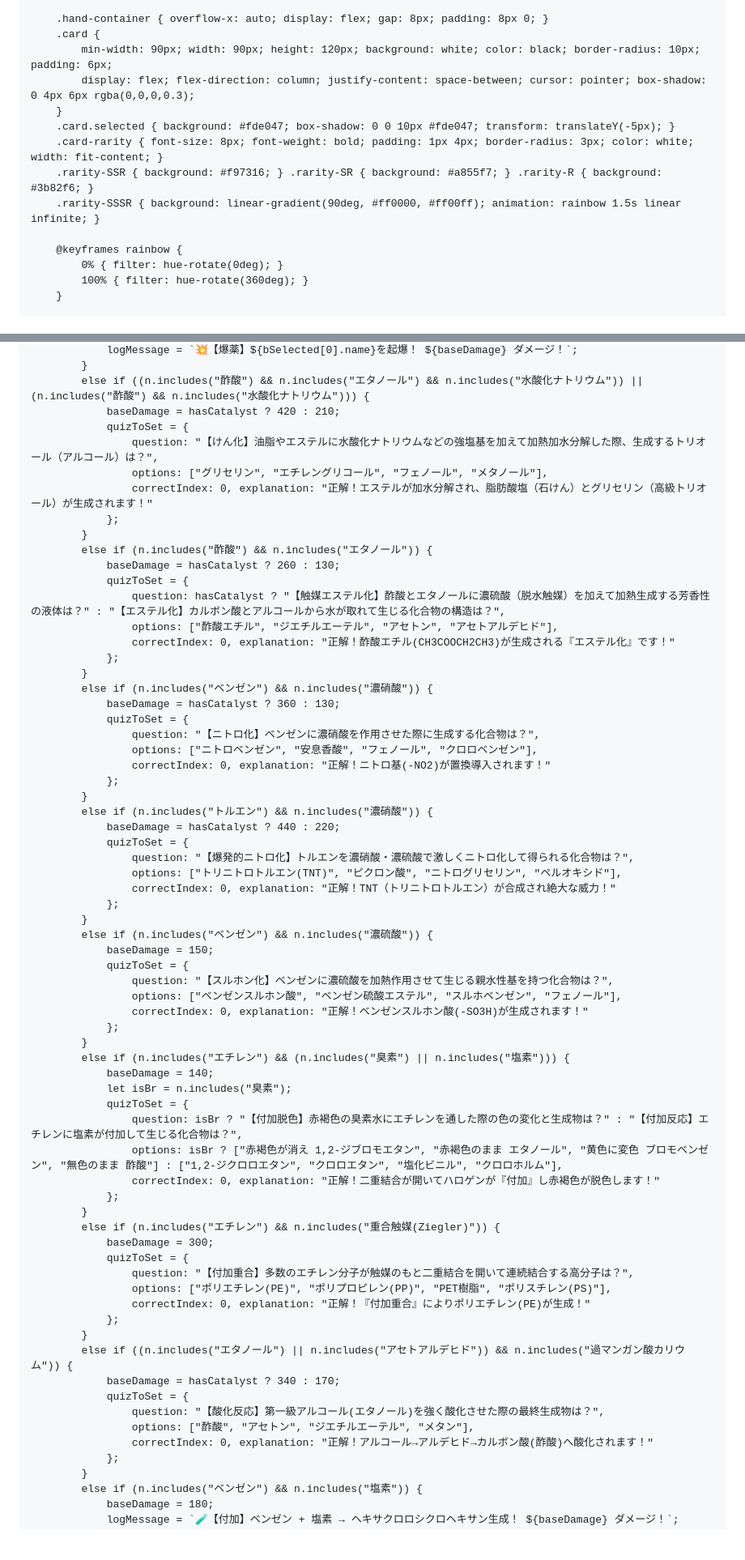
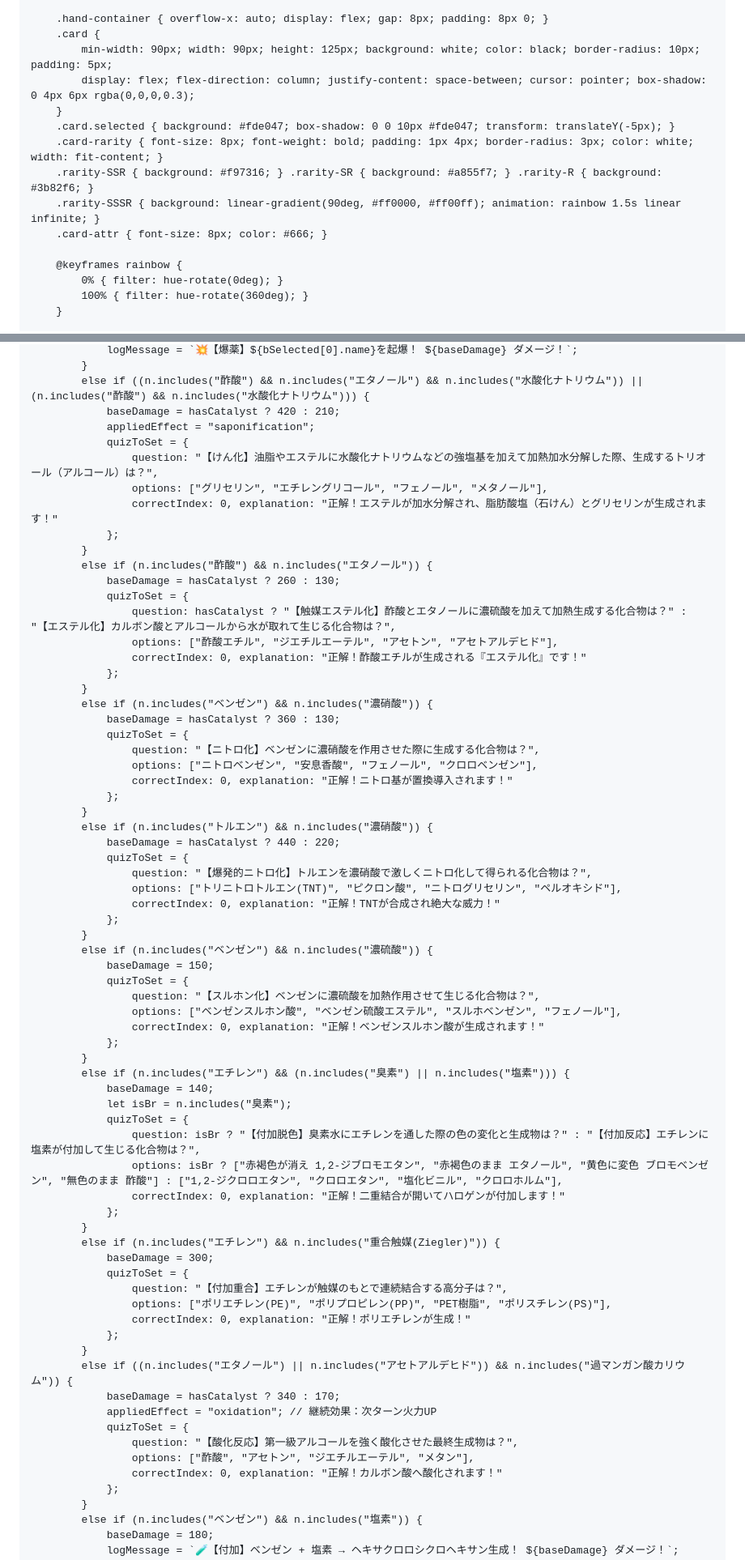
Before and after one commit to jn8s8mftxm-droid/-, a Markdown page: README.md, 2 parts joined by grey strips. Shown at 81% size. GitHub-like rendering; blank space fills up the shorter version.

```diff
--- a/README.md
+++ b/README.md
@@ -57,13 +57,14 @@
 
         .hand-container { overflow-x: auto; display: flex; gap: 8px; padding: 8px 0; }
         .card {
-            min-width: 90px; width: 90px; height: 120px; background: white; color: black; border-radius: 10px; padding: 6px;
+            min-width: 90px; width: 90px; height: 125px; background: white; color: black; border-radius: 10px; padding: 5px;
             display: flex; flex-direction: column; justify-content: space-between; cursor: pointer; box-shadow: 0 4px 6px rgba(0,0,0,0.3);
         }
         .card.selected { background: #fde047; box-shadow: 0 0 10px #fde047; transform: translateY(-5px); }
         .card-rarity { font-size: 8px; font-weight: bold; padding: 1px 4px; border-radius: 3px; color: white; width: fit-content; }
         .rarity-SSR { background: #f97316; } .rarity-SR { background: #a855f7; } .rarity-R { background: #3b82f6; }
         .rarity-SSSR { background: linear-gradient(90deg, #ff0000, #ff00ff); animation: rainbow 1.5s linear infinite; }
+        .card-attr { font-size: 8px; color: #666; }
 
         @keyframes rainbow {
             0% { filter: hue-rotate(0deg); }
@@ -717,18 +752,19 @@
             }
             else if ((n.includes("酢酸") && n.includes("エタノール") && n.includes("水酸化ナトリウム")) || (n.includes("酢酸") && n.includes("水酸化ナトリウム"))) {
                 baseDamage = hasCatalyst ? 420 : 210;
+                appliedEffect = "saponification";
                 quizToSet = {
                     question: "【けん化】油脂やエステルに水酸化ナトリウムなどの強塩基を加えて加熱加水分解した際、生成するトリオール（アルコール）は？",
                     options: ["グリセリン", "エチレングリコール", "フェノール", "メタノール"],
-                    correctIndex: 0, explanation: "正解！エステルが加水分解され、脂肪酸塩（石けん）とグリセリン（高級トリオール）が生成されます！"
+                    correctIndex: 0, explanation: "正解！エステルが加水分解され、脂肪酸塩（石けん）とグリセリンが生成されます！"
                 };
             }
             else if (n.includes("酢酸") && n.includes("エタノール")) {
                 baseDamage = hasCatalyst ? 260 : 130;
                 quizToSet = {
-                    question: hasCatalyst ? "【触媒エステル化】酢酸とエタノールに濃硫酸（脱水触媒）を加えて加熱生成する芳香性の液体は？" : "【エステル化】カルボン酸とアルコールから水が取れて生じる化合物の構造は？",
+                    question: hasCatalyst ? "【触媒エステル化】酢酸とエタノールに濃硫酸を加えて加熱生成する化合物は？" : "【エステル化】カルボン酸とアルコールから水が取れて生じる化合物は？",
                     options: ["酢酸エチル", "ジエチルエーテル", "アセトン", "アセトアルデヒド"],
-                    correctIndex: 0, explanation: "正解！酢酸エチル(CH3COOCH2CH3)が生成される『エステル化』です！"
+                    correctIndex: 0, explanation: "正解！酢酸エチルが生成される『エステル化』です！"
                 };
             }
             else if (n.includes("ベンゼン") && n.includes("濃硝酸")) {
@@ -736,48 +772,49 @@
                 quizToSet = {
                     question: "【ニトロ化】ベンゼンに濃硝酸を作用させた際に生成する化合物は？",
                     options: ["ニトロベンゼン", "安息香酸", "フェノール", "クロロベンゼン"],
-                    correctIndex: 0, explanation: "正解！ニトロ基(-NO2)が置換導入されます！"
+                    correctIndex: 0, explanation: "正解！ニトロ基が置換導入されます！"
                 };
             }
             else if (n.includes("トルエン") && n.includes("濃硝酸")) {
                 baseDamage = hasCatalyst ? 440 : 220;
                 quizToSet = {
-                    question: "【爆発的ニトロ化】トルエンを濃硝酸・濃硫酸で激しくニトロ化して得られる化合物は？",
+                    question: "【爆発的ニトロ化】トルエンを濃硝酸で激しくニトロ化して得られる化合物は？",
                     options: ["トリニトロトルエン(TNT)", "ピクロン酸", "ニトログリセリン", "ペルオキシド"],
-                    correctIndex: 0, explanation: "正解！TNT（トリニトロトルエン）が合成され絶大な威力！"
+                    correctIndex: 0, explanation: "正解！TNTが合成され絶大な威力！"
                 };
             }
             else if (n.includes("ベンゼン") && n.includes("濃硫酸")) {
                 baseDamage = 150;
                 quizToSet = {
-                    question: "【スルホン化】ベンゼンに濃硫酸を加熱作用させて生じる親水性基を持つ化合物は？",
+                    question: "【スルホン化】ベンゼンに濃硫酸を加熱作用させて生じる化合物は？",
                     options: ["ベンゼンスルホン酸", "ベンゼン硫酸エステル", "スルホベンゼン", "フェノール"],
-                    correctIndex: 0, explanation: "正解！ベンゼンスルホン酸(-SO3H)が生成されます！"
+                    correctIndex: 0, explanation: "正解！ベンゼンスルホン酸が生成されます！"
                 };
             }
             else if (n.includes("エチレン") && (n.includes("臭素") || n.includes("塩素"))) {
                 baseDamage = 140;
                 let isBr = n.includes("臭素");
                 quizToSet = {
-                    question: isBr ? "【付加脱色】赤褐色の臭素水にエチレンを通した際の色の変化と生成物は？" : "【付加反応】エチレンに塩素が付加して生じる化合物は？",
+                    question: isBr ? "【付加脱色】臭素水にエチレンを通した際の色の変化と生成物は？" : "【付加反応】エチレンに塩素が付加して生じる化合物は？",
                     options: isBr ? ["赤褐色が消え 1,2-ジブロモエタン", "赤褐色のまま エタノール", "黄色に変色 ブロモベンゼン", "無色のまま 酢酸"] : ["1,2-ジクロロエタン", "クロロエタン", "塩化ビニル", "クロロホルム"],
-                    correctIndex: 0, explanation: "正解！二重結合が開いてハロゲンが『付加』し赤褐色が脱色します！"
+                    correctIndex: 0, explanation: "正解！二重結合が開いてハロゲンが付加します！"
                 };
             }
             else if (n.includes("エチレン") && n.includes("重合触媒(Ziegler)")) {
                 baseDamage = 300;
                 quizToSet = {
-                    question: "【付加重合】多数のエチレン分子が触媒のもと二重結合を開いて連続結合する高分子は？",
+                    question: "【付加重合】エチレンが触媒のもとで連続結合する高分子は？",
                     options: ["ポリエチレン(PE)", "ポリプロピレン(PP)", "PET樹脂", "ポリスチレン(PS)"],
-                    correctIndex: 0, explanation: "正解！『付加重合』によりポリエチレン(PE)が生成！"
+                    correctIndex: 0, explanation: "正解！ポリエチレンが生成！"
                 };
             }
             else if ((n.includes("エタノール") || n.includes("アセトアルデヒド")) && n.includes("過マンガン酸カリウム")) {
                 baseDamage = hasCatalyst ? 340 : 170;
+                appliedEffect = "oxidation"; // 継続効果：次ターン火力UP
                 quizToSet = {
-                    question: "【酸化反応】第一級アルコール(エタノール)を強く酸化させた際の最終生成物は？",
+                    question: "【酸化反応】第一級アルコールを強く酸化させた最終生成物は？",
                     options: ["酢酸", "アセトン", "ジエチルエーテル", "メタン"],
-                    correctIndex: 0, explanation: "正解！アルコール→アルデヒド→カルボン酸(酢酸)へ酸化されます！"
+                    correctIndex: 0, explanation: "正解！カルボン酸へ酸化されます！"
                 };
             }
             else if (n.includes("ベンゼン") && n.includes("塩素")) {
```
Also changed, not shown: other parts of README.md (+108 -26 lines).
